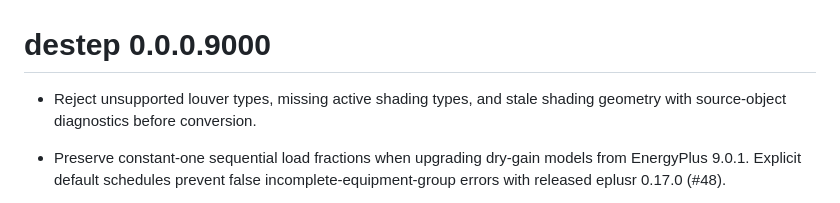
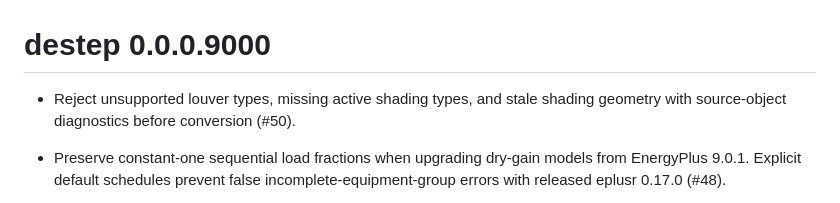
Before and after one commit to hongyuanjia/destep, a Markdown page: NEWS.md, the part around the change. Rendered like a GitHub page.

Commit message:
docs: reference PR #50 in release notes

```diff
--- a/NEWS.md
+++ b/NEWS.md
@@ -1,6 +1,6 @@
 # destep 0.0.0.9000
 
-- Reject unsupported louver types, missing active shading types, and stale shading geometry with source-object diagnostics before conversion.
+- Reject unsupported louver types, missing active shading types, and stale shading geometry with source-object diagnostics before conversion (#50).
 
 - Preserve constant-one sequential load fractions when upgrading dry-gain
   models from EnergyPlus 9.0.1. Explicit default schedules prevent false
```
